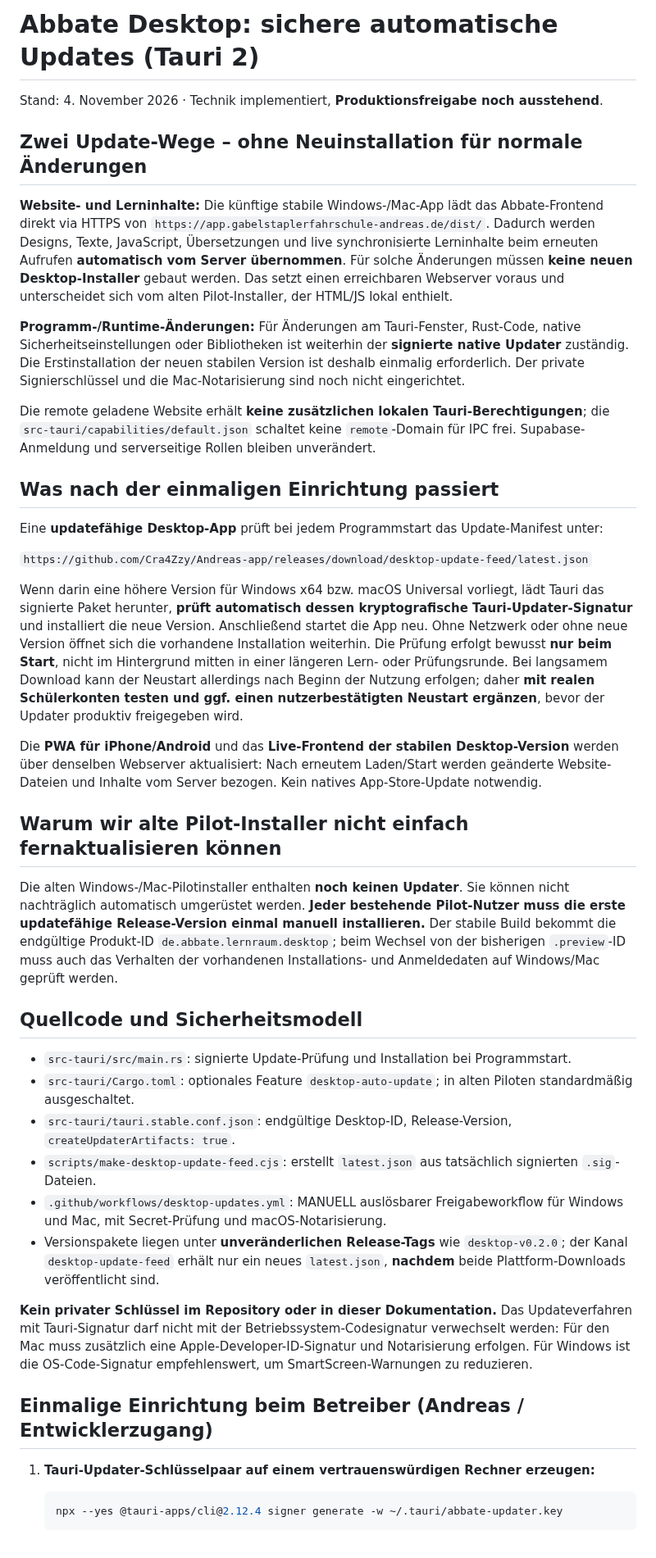
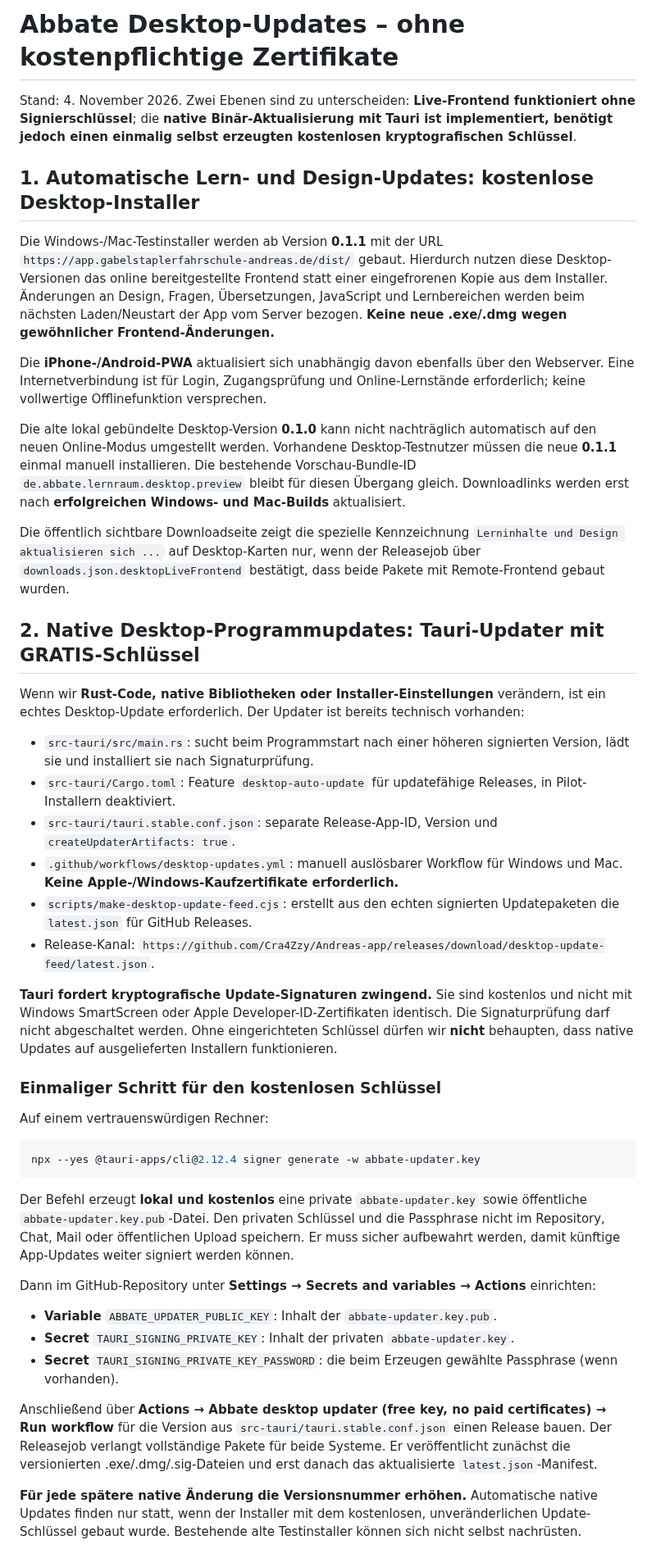
Before and after one commit to Cra4Zzy/Andreas-app, a Markdown page: docs/desktop-auto-updates.md, the part around one of its changes. Shown at 82% size. GitHub-like rendering.

Commit message:
Document free unsigned desktop installers, server-delivered frontend and mandatory free Tauri updater key

````diff
--- a/docs/desktop-auto-updates.md
+++ b/docs/desktop-auto-updates.md
@@ -1,45 +1,48 @@
-# Abbate Desktop: sichere automatische Updates (Tauri 2)
+# Abbate Desktop-Updates – ohne kostenpflichtige Zertifikate
 
-Stand: 4. November 2026 · Technik implementiert, **Produktionsfreigabe noch ausstehend**.
+Stand: 4. November 2026. Zwei Ebenen sind zu unterscheiden: **Live-Frontend funktioniert ohne Signierschlüssel**; die **native Binär-Aktualisierung mit Tauri ist implementiert, benötigt jedoch einen einmalig selbst erzeugten kostenlosen kryptografischen Schlüssel**.
 
-## Zwei Update-Wege – ohne Neuinstallation für normale Änderungen
+## 1. Automatische Lern- und Design-Updates: kostenlose Desktop-Installer
 
-**Website- und Lerninhalte:** Die künftige stabile Windows-/Mac-App lädt das Abbate-Frontend direkt via HTTPS von `https://app.gabelstaplerfahrschule-andreas.de/dist/`. Dadurch werden Designs, Texte, JavaScript, Übersetzungen und live synchronisierte Lerninhalte beim erneuten Aufrufen **automatisch vom Server übernommen**. Für solche Änderungen müssen **keine neuen Desktop-Installer** gebaut werden. Das setzt einen erreichbaren Webserver voraus und unterscheidet sich vom alten Pilot-Installer, der HTML/JS lokal enthielt.
+Die Windows-/Mac-Testinstaller werden ab Version **0.1.1** mit der URL
+`https://app.gabelstaplerfahrschule-andreas.de/dist/` gebaut. Hierdurch nutzen diese Desktop-Versionen das online bereitgestellte Frontend statt einer eingefrorenen Kopie aus dem Installer. Änderungen an Design, Fragen, Übersetzungen, JavaScript und Lernbereichen werden beim nächsten Laden/Neustart der App vom Server bezogen. **Keine neue .exe/.dmg wegen gewöhnlicher Frontend-Änderungen.**
 
-**Programm-/Runtime-Änderungen:** Für Änderungen am Tauri-Fenster, Rust-Code, native Sicherheitseinstellungen oder Bibliotheken ist weiterhin der **signierte native Updater** zuständig. Die Erstinstallation der neuen stabilen Version ist deshalb einmalig erforderlich. Der private Signierschlüssel und die Mac-Notarisierung sind noch nicht eingerichtet.
+Die **iPhone-/Android-PWA** aktualisiert sich unabhängig davon ebenfalls über den Webserver. Eine Internetverbindung ist für Login, Zugangsprüfung und Online-Lernstände erforderlich; keine vollwertige Offlinefunktion versprechen.
 
-Die remote geladene Website erhält **keine zusätzlichen lokalen Tauri-Berechtigungen**; die `src-tauri/capabilities/default.json` schaltet keine `remote`-Domain für IPC frei. Supabase-Anmeldung und serverseitige Rollen bleiben unverändert.
+Die alte lokal gebündelte Desktop-Version **0.1.0** kann nicht nachträglich automatisch auf den neuen Online-Modus umgestellt werden. Vorhandene Desktop-Testnutzer müssen die neue **0.1.1** einmal manuell installieren. Die bestehende Vorschau-Bundle-ID `de.abbate.lernraum.desktop.preview` bleibt für diesen Übergang gleich. Downloadlinks werden erst nach **erfolgreichen Windows- und Mac-Builds** aktualisiert.
 
-## Was nach der einmaligen Einrichtung passiert
+Die öffentlich sichtbare Downloadseite zeigt die spezielle Kennzeichnung `Lerninhalte und Design aktualisieren sich ...` auf Desktop-Karten nur, wenn der Releasejob über `downloads.json.desktopLiveFrontend` bestätigt, dass beide Pakete mit Remote-Frontend gebaut wurden.
 
-Eine **updatefähige Desktop-App** prüft bei jedem Programmstart das Update-Manifest unter:
+## 2. Native Desktop-Programmupdates: Tauri-Updater mit GRATIS-Schlüssel
 
-`https://github.com/Cra4Zzy/Andreas-app/releases/download/desktop-update-feed/latest.json`
+Wenn wir **Rust-Code, native Bibliotheken oder Installer-Einstellungen** verändern, ist ein echtes Desktop-Update erforderlich. Der Updater ist bereits technisch vorhanden:
 
-Wenn darin eine höhere Version für Windows x64 bzw. macOS Universal vorliegt, lädt Tauri das signierte Paket herunter, **prüft automatisch dessen kryptografische Tauri-Updater-Signatur** und installiert die neue Version. Anschließend startet die App neu. Ohne Netzwerk oder ohne neue Version öffnet sich die vorhandene Installation weiterhin. Die Prüfung erfolgt bewusst **nur beim Start**, nicht im Hintergrund mitten in einer längeren Lern- oder Prüfungsrunde. Bei langsamem Download kann der Neustart allerdings nach Beginn der Nutzung erfolgen; daher **mit realen Schülerkonten testen und ggf. einen nutzerbestätigten Neustart ergänzen**, bevor der Updater produktiv freigegeben wird.
+- `src-tauri/src/main.rs`: sucht beim Programmstart nach einer höheren signierten Version, lädt sie und installiert sie nach Signaturprüfung.
+- `src-tauri/Cargo.toml`: Feature `desktop-auto-update` für updatefähige Releases, in Pilot-Installern deaktiviert.
+- `src-tauri/tauri.stable.conf.json`: separate Release-App-ID, Version und `createUpdaterArtifacts: true`.
+- `.github/workflows/desktop-updates.yml`: manuell auslösbarer Workflow für Windows und Mac. **Keine Apple-/Windows-Kaufzertifikate erforderlich.**
+- `scripts/make-desktop-update-feed.cjs`: erstellt aus den echten signierten Updatepaketen die `latest.json` für GitHub Releases.
+- Release-Kanal: `https://github.com/Cra4Zzy/Andreas-app/releases/download/desktop-update-feed/latest.json`.
 
-Die **PWA für iPhone/Android** und das **Live-Frontend der stabilen Desktop-Version** werden über denselben Webserver aktualisiert: Nach erneutem Laden/Start werden geänderte Website-Dateien und Inhalte vom Server bezogen. Kein natives App-Store-Update notwendig.
+**Tauri fordert kryptografische Update-Signaturen zwingend.** Sie sind kostenlos und nicht mit Windows SmartScreen oder Apple Developer-ID-Zertifikaten identisch. Die Signaturprüfung darf nicht abgeschaltet werden. Ohne eingerichteten Schlüssel dürfen wir **nicht** behaupten, dass native Updates auf ausgelieferten Installern funktionieren.
 
-## Warum wir alte Pilot-Installer nicht einfach fernaktualisieren können
+### Einmaliger Schritt für den kostenlosen Schlüssel
 
-Die alten Windows-/Mac-Pilotinstaller enthalten **noch keinen Updater**. Sie können nicht nachträglich automatisch umgerüstet werden. **Jeder bestehende Pilot-Nutzer muss die erste updatefähige Release-Version einmal manuell installieren.** Der stabile Build bekommt die endgültige Produkt-ID `de.abbate.lernraum.desktop`; beim Wechsel von der bisherigen `.preview`-ID muss auch das Verhalten der vorhandenen Installations- und Anmeldedaten auf Windows/Mac geprüft werden.
+Auf einem vertrauenswürdigen Rechner:
 
-## Quellcode und Sicherheitsmodell
+```sh
+npx --yes @tauri-apps/cli@2.12.4 signer generate -w abbate-updater.key
+```
 
-- `src-tauri/src/main.rs`: signierte Update-Prüfung und Installation bei Programmstart.
-- `src-tauri/Cargo.toml`: optionales Feature `desktop-auto-update`; in alten Piloten standardmäßig ausgeschaltet.
-- `src-tauri/tauri.stable.conf.json`: endgültige Desktop-ID, Release-Version, `createUpdaterArtifacts: true`.
-- `scripts/make-desktop-update-feed.cjs`: erstellt `latest.json` aus tatsächlich signierten `.sig`-Dateien.
-- `.github/workflows/desktop-updates.yml`: MANUELL auslösbarer Freigabeworkflow für Windows und Mac, mit Secret-Prüfung und macOS-Notarisierung.
-- Versionspakete liegen unter **unveränderlichen Release-Tags** wie `desktop-v0.2.0`; der Kanal `desktop-update-feed` erhält nur ein neues `latest.json`, **nachdem** beide Plattform-Downloads veröffentlicht sind.
+Der Befehl erzeugt **lokal und kostenlos** eine private `abbate-updater.key` sowie öffentliche `abbate-updater.key.pub`-Datei. Den privaten Schlüssel und die Passphrase nicht im Repository, Chat, Mail oder öffentlichen Upload speichern. Er muss sicher aufbewahrt werden, damit künftige App-Updates weiter signiert werden können.
 
-**Kein privater Schlüssel im Repository oder in dieser Dokumentation.** Das Updateverfahren mit Tauri-Signatur darf nicht mit der Betriebssystem-Codesignatur verwechselt werden: Für den Mac muss zusätzlich eine Apple-Developer-ID-Signatur und Notarisierung erfolgen. Für Windows ist die OS-Code-Signatur empfehlenswert, um SmartScreen-Warnungen zu reduzieren.
+Dann im GitHub-Repository unter **Settings → Secrets and variables → Actions** einrichten:
 
-## Einmalige Einrichtung beim Betreiber (Andreas / Entwicklerzugang)
+- **Variable** `ABBATE_UPDATER_PUBLIC_KEY`: Inhalt der `abbate-updater.key.pub`.
+- **Secret** `TAURI_SIGNING_PRIVATE_KEY`: Inhalt der privaten `abbate-updater.key`.
+- **Secret** `TAURI_SIGNING_PRIVATE_KEY_PASSWORD`: die beim Erzeugen gewählte Passphrase (wenn vorhanden).
 
-1. **Tauri-Updater-Schlüsselpaar auf einem vertrauenswürdigen Rechner erzeugen:**
+Anschließend über **Actions → Abbate desktop updater (free key, no paid certificates) → Run workflow** für die Version aus `src-tauri/tauri.stable.conf.json` einen Release bauen. Der Releasejob verlangt vollständige Pakete für beide Systeme. Er veröffentlicht zunächst die versionierten .exe/.dmg/.sig-Dateien und erst danach das aktualisierte `latest.json`-Manifest.
 
-   ```sh
-   npx --yes @tauri-apps/cli@2.12.4 signer generate -w ~/.tauri/abbate-updater.key
-   ```
+**Für jede spätere native Änderung die Versionsnummer erhöhen.** Automatische native Updates finden nur statt, wenn der Installer mit dem kostenlosen, unveränderlichen Update-Schlüssel gebaut wurde. Bestehende alte Testinstaller können sich nicht selbst nachrüsten.
 
````
Also changed, not shown: other parts of docs/desktop-auto-updates.md (+16 -32 lines).
